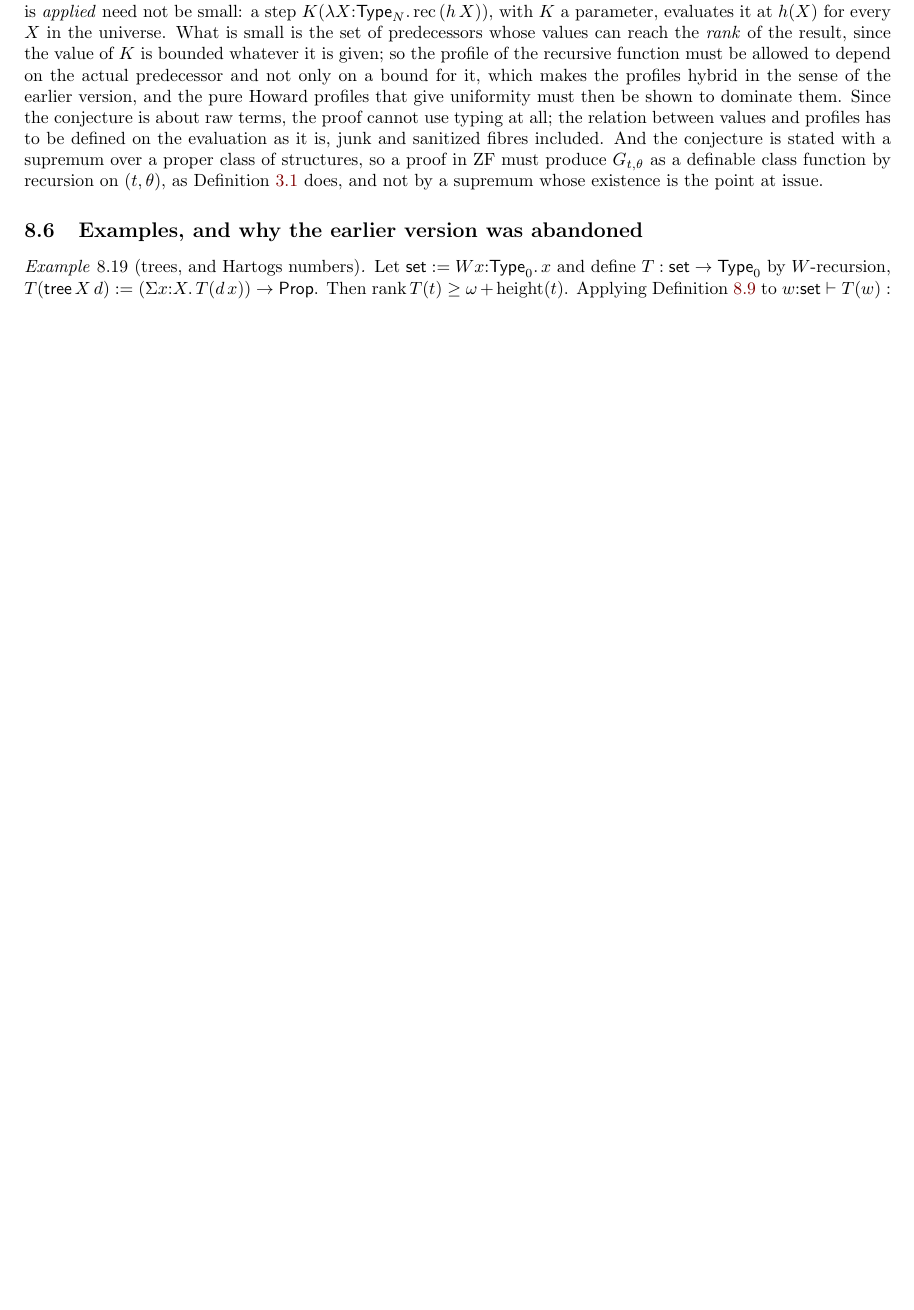
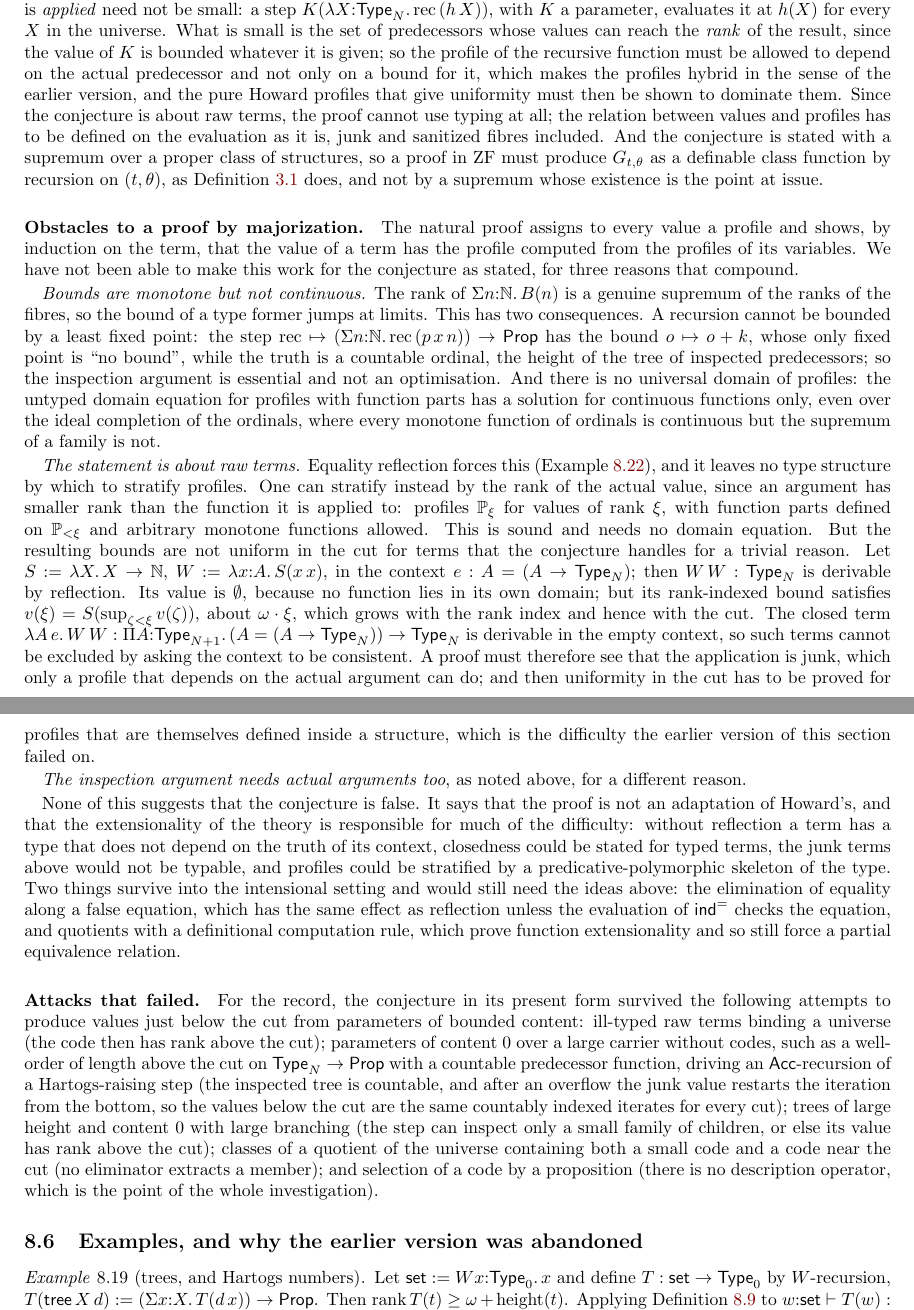
Before and after one commit to barras/ConZF, a LaTeX paper (paper2/main.tex): part of page 15 of 17 before the commit and two parts of pages 15 and 16 of 18 after it, the two joined at a grey line, cut so that both start at the same text, the shorter picture padded with empty space. Compiled offline with pdfLaTeX.

Commit message:
paper2 sec 8.5: record obstacles to proving the rank lemma, and failed attacks
Attempting the proof of Conjecture conj:rank by majorization (profiles +
fundamental lemma) hit three compounding obstacles, now written up:

- Bounds are monotone but not continuous (a Sigma over N takes a genuine
  supremum). So least-fixed-point bounds for recursion are useless
  (o -> o+k has no proper fixed point, the truth is a countable ordinal
  from the inspected-predecessor tree), and there is no universal domain
  for untyped profiles, not even over the ideal completion of the
  ordinals.
- The statement is about raw terms (forced by equality reflection), so
  there is no type structure to stratify profiles. Stratifying by the
  rank of the actual value is sound but not uniform in the cut: for
  W := \x:A. S(x x) in context e : A = (A -> Type_N), W W : Type_N is
  derivable, its value is junk (no function is in its own domain), and
  its rank-indexed bound grows like omega * xi. The closed term
  \A e. W W is derivable in the empty context. A proof must see that the
  application is junk, which needs profiles depending on actual
  arguments, whose uniformity in the cut is the hard part.
- The inspection argument needs actual arguments as well.

Also noted: extensionality causes much of this; what would survive in an
intensional setting (elimination of equality along a false equation,
quotients with definitional computation forcing a PER).

Added a list of attacks on the conjecture that failed. Fixed a false
set-hood claim: free variables are declared at codes in a universe.

Co-Authored-By: Claude Fable 5.1 <noreply@anthropic.com>

```diff
--- a/paper2/main.tex
+++ b/paper2/main.tex
@@ -1462,6 +1464,85 @@ $\ZF$ must produce $G_{t,\theta}$ as a definable class function by
 recursion on $(t,\theta)$, as Definition~\ref{def:maj} does, and not by
 a supremum whose existence is the point at issue.
 
+\paragraph{Obstacles to a proof by majorization.}
+The natural proof assigns to every value a profile and shows, by
+induction on the term, that the value of a term has the profile
+computed from the profiles of its variables. We have not been able to
+make this work for the conjecture as stated, for three reasons that
+compound.
+
+\emph{Bounds are monotone but not continuous.} The rank of
+$\Sigma n{:}\N.\,B(n)$ is a genuine supremum of the ranks of the fibres,
+so the bound of a type former jumps at limits. This has two
+consequences. A recursion cannot be bounded by a least fixed point: the
+step $\mathrm{rec}\mapsto(\Sigma n{:}\N.\,\mathrm{rec}\,(p\,x\,n))\to\Prop$
+has the bound $o\mapsto o+k$, whose only fixed point is ``no bound'',
+while the truth is a countable ordinal, the height of the tree of
+inspected predecessors; so the inspection argument is essential and not
+an optimisation. And there is no universal domain of profiles: the
+untyped domain equation for profiles with function parts has a solution
+for continuous functions only, even over the ideal completion of the
+ordinals, where every monotone function of ordinals is continuous but
+the supremum of a family is not.
+
+\emph{The statement is about raw terms.} Equality reflection forces
+this (Example~\ref{ex:confusion}), and it leaves no type structure by
+which to stratify profiles. One can stratify instead by the rank of the
+actual value, since an argument has smaller rank than the function it
+is applied to: profiles $\mathbb P_\xi$ for values of rank $\xi$, with
+function parts defined on $\mathbb P_{<\xi}$ and arbitrary monotone
+functions allowed. This is sound and needs no domain equation. But the
+resulting bounds are not uniform in the cut for terms that the
+conjecture handles for a trivial reason. Let $S:=\lambda X.\,X\to\N$,
+$W:=\lambda x{:}A.\,S(x\,x)$, in the context
+$e:A=(A\to\Type_N)$; then $W\,W:\Type_N$ is derivable by reflection. Its
+value is $\emptyset$, because no function lies in its own domain; but
+its rank-indexed bound satisfies $v(\xi)=S(\sup_{\zeta<\xi}v(\zeta))$,
+about $\omega\cdot\xi$, which grows with the rank index and hence with
+the cut. The closed term
+$\lambda A\,e.\,W\,W:\Pi A{:}\Type_{N+1}.\,(A=(A\to\Type_N))\to\Type_N$
+is derivable in the empty context, so such terms cannot be excluded by
+asking the context to be consistent. A proof must therefore see that
+the application is junk, which only a profile that depends on the
+actual argument can do; and then uniformity in the cut has to be proved
+for profiles that are themselves defined inside a structure, which is
+the difficulty the earlier version of this section failed on.
+
+\emph{The inspection argument needs actual arguments too}, as noted
+above, for a different reason.
+
+None of this suggests that the conjecture is false. It says that the
+proof is not an adaptation of Howard's, and that the extensionality of
+the theory is responsible for much of the difficulty: without
+reflection a term has a type that does not depend on the truth of its
+context, closedness could be stated for typed terms, the junk terms
+above would not be typable, and profiles could be stratified by a
+predicative-polymorphic skeleton of the type. Two things survive into
+the intensional setting and would still need the ideas above: the
+elimination of equality along a false equation, which has the same
+effect as reflection unless the evaluation of $\mathsf{ind}^=$ checks the
+equation, and quotients with a definitional computation rule, which
+prove function extensionality and so still force a partial equivalence
+relation.
+
+\paragraph{Attacks that failed.}
+For the record, the conjecture in its present form survived the
+following attempts to produce values just below the cut from parameters
+of bounded content: ill-typed raw terms binding a universe (the code
+then has rank above the cut); parameters of content $0$ over a large
+carrier without codes, such as a well-order of length above the cut on
+$\Type_N\to\Prop$ with a countable predecessor function, driving an
+$\mathsf{Acc}$-recursion of a Hartogs-raising step (the inspected tree is
+countable, and after an overflow the junk value restarts the iteration
+from the bottom, so the values below the cut are the same countably
+indexed iterates for every cut); trees of large height and content $0$
+with large branching (the step can inspect only a small family of
+children, or else its value has rank above the cut); classes of a
+quotient of the universe containing both a small code and a code near
+the cut (no eliminator extracts a member); and selection of a code by a
+proposition (there is no description operator, which is the point of
+the whole investigation).
+
 \subsection{Examples, and why the earlier version was abandoned}\label{sec:examples}
 
 \begin{example}[trees, and Hartogs numbers]\label{ex:set}
```
Also changed, not shown: paper2/main.tex (6 more changed lines).
